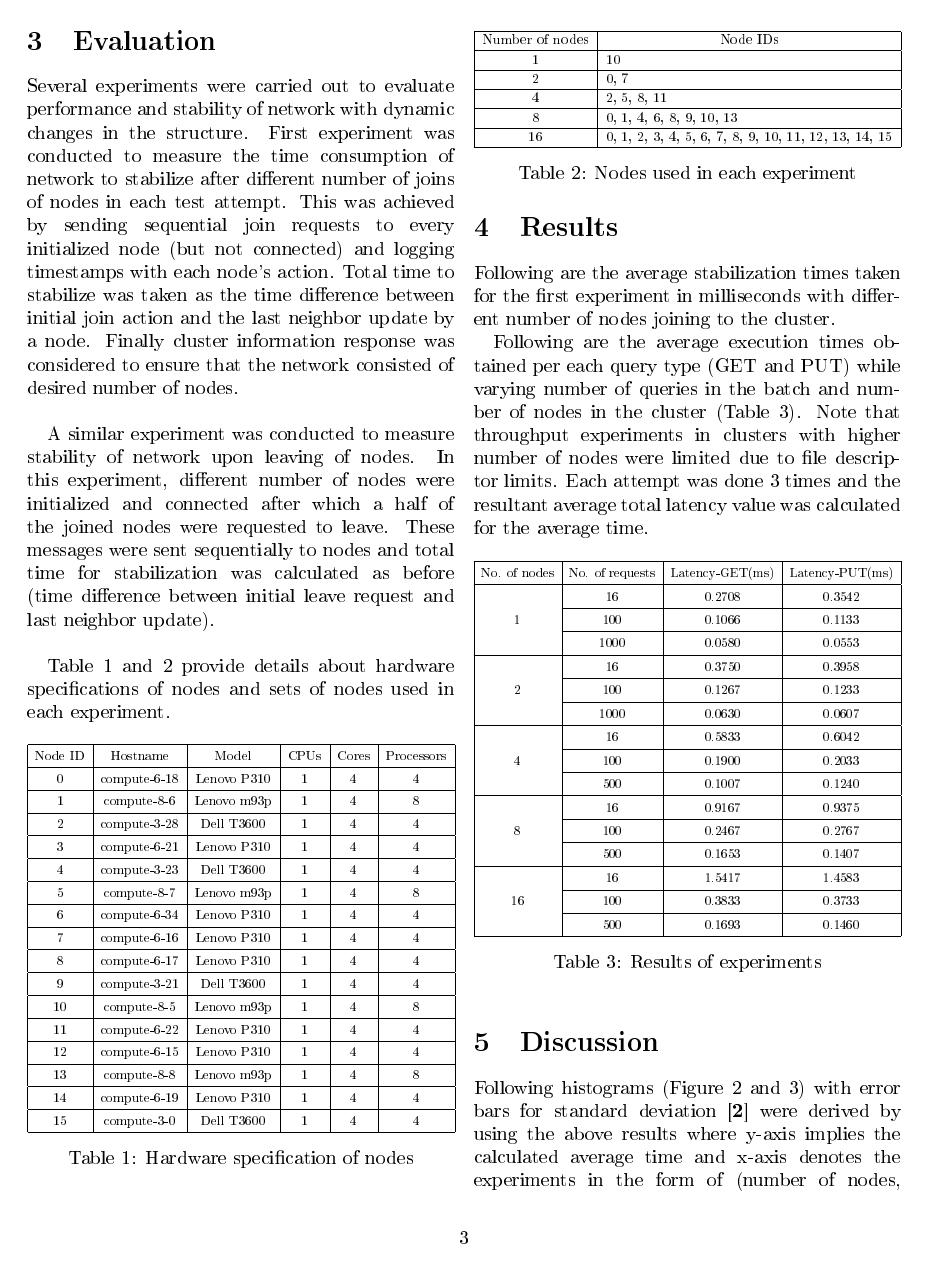
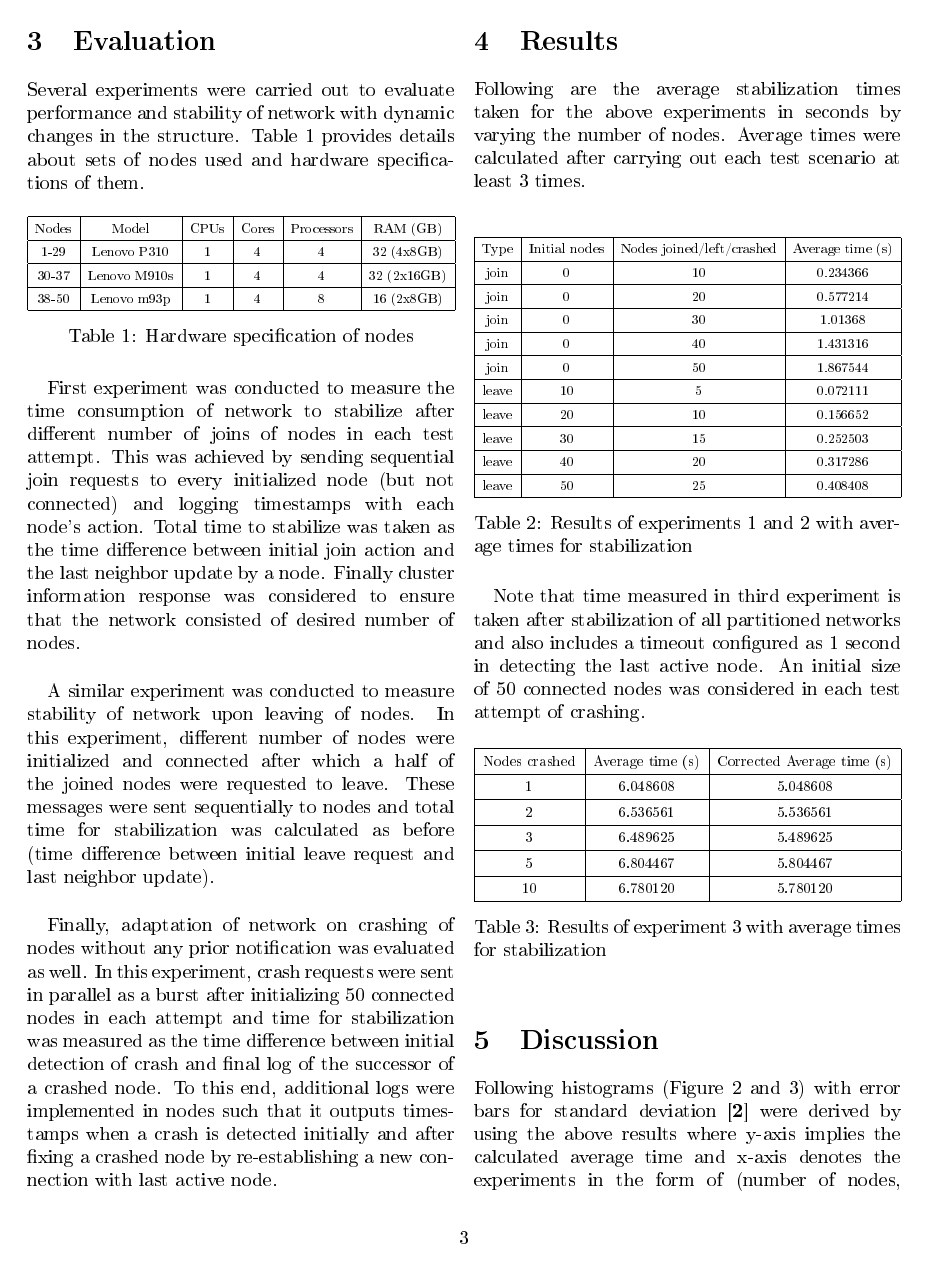
Before and after one commit to YasiruR/dht, a LaTeX paper (reports/report_2/report.tex): page 3 of 5. The pictures show the PDF file reports/report_2/report.pdf that the author committed with the source.

Commit message:
added pred check in probing, updated report

```diff
--- a/reports/report_2/report.tex
+++ b/reports/report_2/report.tex
@@ -128,4 +124,4 @@ A similar experiment was conducted to measure stability of network upon leaving
-Table 1 and 2 provide details about hardware specifications of nodes and sets of nodes used in each experiment.
+Several experiments were carried out to evaluate performance and stability of network with dynamic changes in the structure. Table 1 provides details about sets of nodes used and hardware specifications of them.
 
 \begin{table}[!ht]
 	\renewcommand{\arraystretch}{1.4}
@@ -133,116 +129,85 @@ Table 1 and 2 provide details about hardware specifications of nodes and sets of
 	\resizebox{\columnwidth}{!}{%
 		\begin{tabular}{|c | c | c | c | c | c|}
 			\hline
-	Node ID & Hostname & Model & CPUs & Cores & Processors\\
+			Nodes & Model & CPUs & Cores & Processors & RAM (GB)\\
 			\hline
-	0 & compute-6-18 & Lenovo P310 & 1 & 4 & 4 \\
+			1-29  & Lenovo P310 & 1 & 4 & 4 & 32 (4x8GB)\\
 			\hline
-	1 & compute-8-6 & Lenovo m93p & 1 & 4 & 8 \\
+			30-37  & Lenovo M910s & 1 & 4 & 4 & 32 (2x16GB)\\
 			\hline
-	2 & compute-3-28 & Dell T3600 & 1 & 4 & 4 \\
-	\hline
-	3 & compute-6-21 & Lenovo P310 & 1 & 4 & 4 \\
-	\hline
-	4 & compute-3-23 & Dell T3600 & 1 & 4 & 4 \\
-	\hline
-	5 & compute-8-7 & Lenovo m93p & 1 & 4 & 8 \\
-	\hline
-	6 & compute-6-34 & Lenovo P310 & 1 & 4 & 4 \\
-	\hline
-	7 & compute-6-16 & Lenovo P310 & 1 & 4 & 4 \\
-	\hline
-	8 & compute-6-17 & Lenovo P310 & 1 & 4 & 4 \\
-	\hline
-	9 & compute-3-21 & Dell T3600 & 1 & 4 & 4 \\
-	\hline
-	10 & compute-8-5 & Lenovo m93p & 1 & 4 & 8 \\
-	\hline
-	11 & compute-6-22 & Lenovo P310 & 1 & 4 & 4 \\
-	\hline
-	12 & compute-6-15 & Lenovo P310 & 1 & 4 & 4 \\
-	\hline
-	13 & compute-8-8 & Lenovo m93p & 1 & 4 & 8 \\
-	\hline
-	14 & compute-6-19 & Lenovo P310 & 1 & 4 & 4 \\
-	\hline
-	15 & compute-3-0 & Dell T3600 & 1 & 4 & 4 \\
+			38-50 & Lenovo m93p & 1 & 4 & 8 & 16 (2x8GB) \\
 			\hline
 		\end{tabular}%
 	}
 	\caption{Hardware specification of nodes}
 \end{table}
 
-\begin{table}[!ht]
-	\renewcommand{\arraystretch}{1.1}
-	\centering
-	\resizebox{\columnwidth}{!}{%
-		\begin{tabular}{|c | l|}
-			\hline
-			Number of nodes &\multicolumn{1}{|c|}{Node IDs} \\
-			\hline
-			1 & 10 \\
-			\hline
-			2 & 0, 7 \\
-			\hline
-			4 & 2, 5, 8, 11 \\
-			\hline
-			8 & 0, 1, 4, 6, 8, 9, 10, 13 \\
-			\hline
-			16 & 0, 1, 2, 3, 4, 5, 6, 7, 8, 9, 10, 11, 12, 13, 14, 15 \\
-			\hline
-		\end{tabular}%
-	}
-	\caption{Nodes used in each experiment}
-\end{table}
+First experiment was conducted to measure the time consumption of network to stabilize after different number of joins of nodes in each test attempt. This was achieved by sending sequential join requests to every initialized node (but not connected) and logging timestamps with each node's action. Total time to stabilize was taken as the time difference between initial join action and the last neighbor update by a node. Finally cluster information response was considered to ensure that the network consisted of desired number of nodes.\\
+
+A similar experiment was conducted to measure stability of network upon leaving of nodes. In this experiment, different number of nodes were initialized and connected after which a half of the joined nodes were requested to leave. These messages were sent sequentially to nodes and total time for stabilization was calculated as before (time difference between initial leave request and last neighbor update).\\
+
+Finally, adaptation of network on crashing of nodes without any prior notification was evaluated as well. In this experiment, crash requests were sent in parallel as a burst after initializing 50 connected nodes in each attempt and time for stabilization was measured as the time difference between initial detection of crash and final log of the successor of a crashed node. To this end, additional logs were implemented in nodes such that it outputs timestamps when a crash is detected initially and after fixing a crashed node by re-establishing a new connection with last active node.
 
 \section{Results}
 
-Following are the average stabilization times taken for the first experiment in milliseconds with different number of nodes joining to the cluster.
-
-Following are the average execution times obtained per each query type (GET and PUT) while varying number of queries in the batch and number of nodes in the cluster (Table 3). Note that throughput experiments in clusters with higher number of nodes were limited due to file descriptor limits. Each attempt was done 3 times and the resultant average total latency value was calculated for the average time.
+Following are the average stabilization times taken for the above experiments in seconds by varying the number of nodes. Average times were calculated after carrying out each test scenario at least 3 times.\\
 
 \begin{table}[!ht]
-	%\LARGE
-	\renewcommand{\arraystretch}{1.5}
+\renewcommand{\arraystretch}{1.4}
 \centering
 \resizebox{\columnwidth}{!}{%
 	\begin{tabular}{|c | c | c | c|}
 		\hline
-			No. of nodes & No. of requests & Latency-GET(ms) & Latency-PUT(ms) \\
+		Type & Initial nodes & Nodes joined/left/crashed & Average time (s) \\
 		\hline
-			& 16 & 0.2708 & 0.3542 \\
-			\cline{2-4}
-			1 & 100 & 0.1066 & 0.1133 \\
-			\cline{2-4}
-			& 1000 & 0.0580 & 0.0553 \\
+		join & 0 & 10 & 0.234366 \\
 		\hline
-			& 16 & 0.3750 & 0.3958 \\
-			\cline{2-4}
-			2 & 100 & 0.1267 & 0.1233 \\
-			\cline{2-4}
-			& 1000 & 0.0630 & 0.0607 \\
+		join & 0 & 20 & 0.577214 \\
 		\hline
-			& 16 & 0.5833 & 0.6042 \\
-			\cline{2-4}
-			4 & 100 & 0.1900 & 0.2033 \\
-			\cline{2-4}
-			& 500 & 0.1007 & 0.1240 \\
+		join & 0 & 30 & 1.01368 \\
 		\hline
-			& 16 & 0.9167 & 0.9375 \\
-			\cline{2-4}
-			8 & 100 & 0.2467 & 0.2767 \\
-			\cline{2-4}
-			& 500 & 0.1653 & 0.1407 \\
+		join & 0 & 40 & 1.431316 \\
 		\hline
-			& 16 & 1.5417 & 1.4583 \\
-			\cline{2-4}
-			16 & 100 & 0.3833 & 0.3733 \\
-			\cline{2-4}
-			& 500 & 0.1693 & 0.1460\\
+		join & 0 & 50 & 1.867544 \\
+		\hline
+		leave & 10 & 5 & 0.072111 \\
+		\hline
+		leave & 20 & 10 & 0.156652 \\
+		\hline
+		leave & 30 & 15 & 0.252503 \\
+		\hline
+		leave & 40 & 20 & 0.317286 \\
+		\hline
+		leave & 50 & 25 & 0.408408 \\
 		\hline
 	\end{tabular}%
 }
-	\caption{Results of experiments}
+\caption{Results of experiments 1 and 2 with average times for stabilization}
+\end{table}
+
+Note that time measured in third experiment is taken after stabilization of all partitioned networks and also includes a timeout configured as 1 second in detecting the last active node. An initial size of 50 connected nodes was considered in each test attempt of crashing.
+
+\begin{table}[!ht]
+	\renewcommand{\arraystretch}{1.4}
+	\centering
+	\resizebox{\columnwidth}{!}{%
+		\begin{tabular}{|c | c | c | c|}
+			\hline
+			Nodes crashed & Average time (s) & Corrected Average time (s) \\
+			\hline
+			1 & 6.048608 & 5.048608 \\
+			\hline
+			2 & 6.536561 & 5.536561 \\
+			\hline
+			3 & 6.489625 & 5.489625 \\
+			\hline
+			5 & 6.804467 & 5.804467 \\
+			\hline
+			10 & 6.780120 & 5.780120 \\
+			\hline
+		\end{tabular}%
+	}
+	\caption{Results of experiment 3 with average times for stabilization}
 \end{table}
 
 \section{Discussion}
```
Also changed, not shown: reports/report_2/report.pdf, reports/report_2/report.tex (8 more changed lines), 3 other files. Lines whose indentation alone changed are shown as unchanged.
